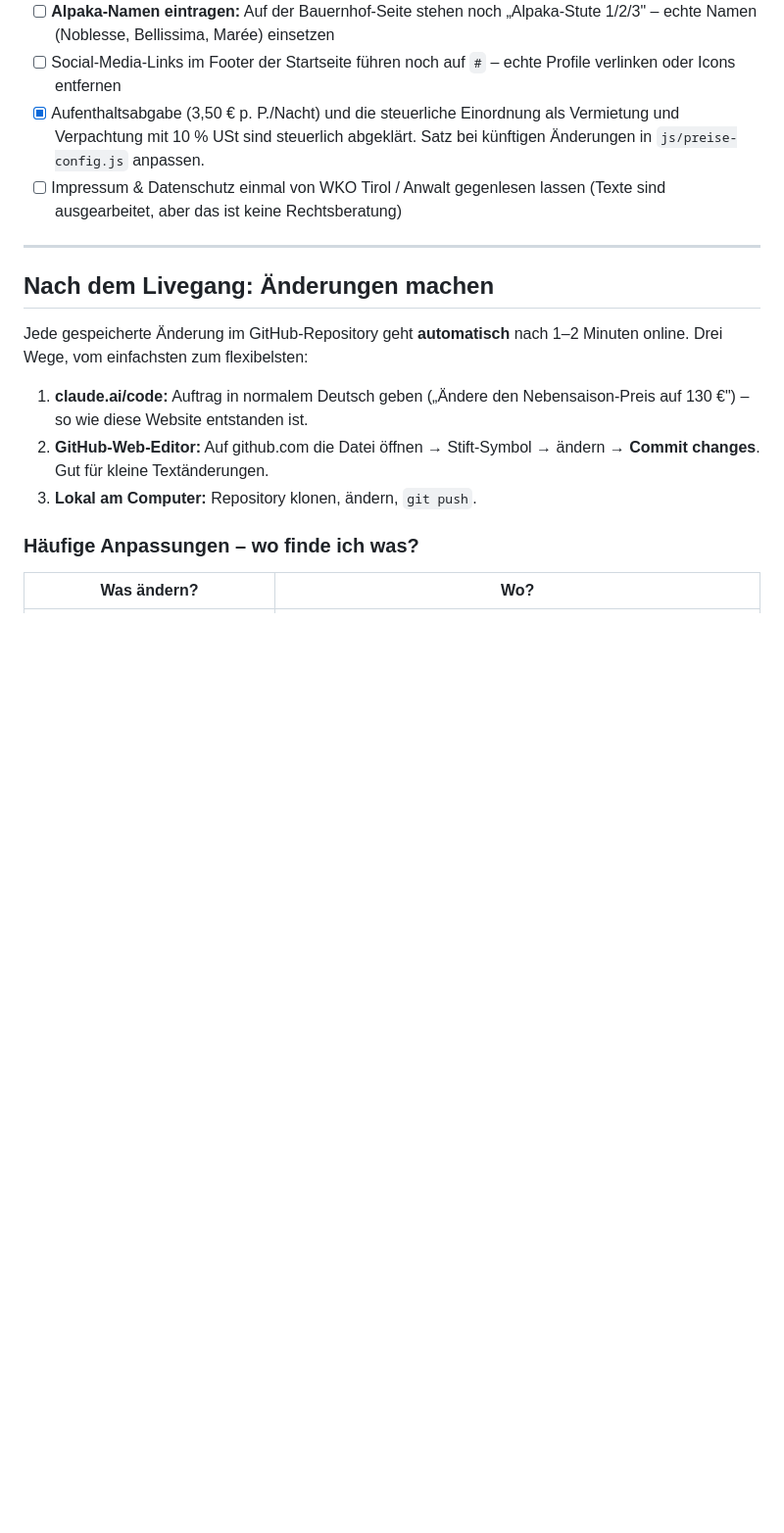
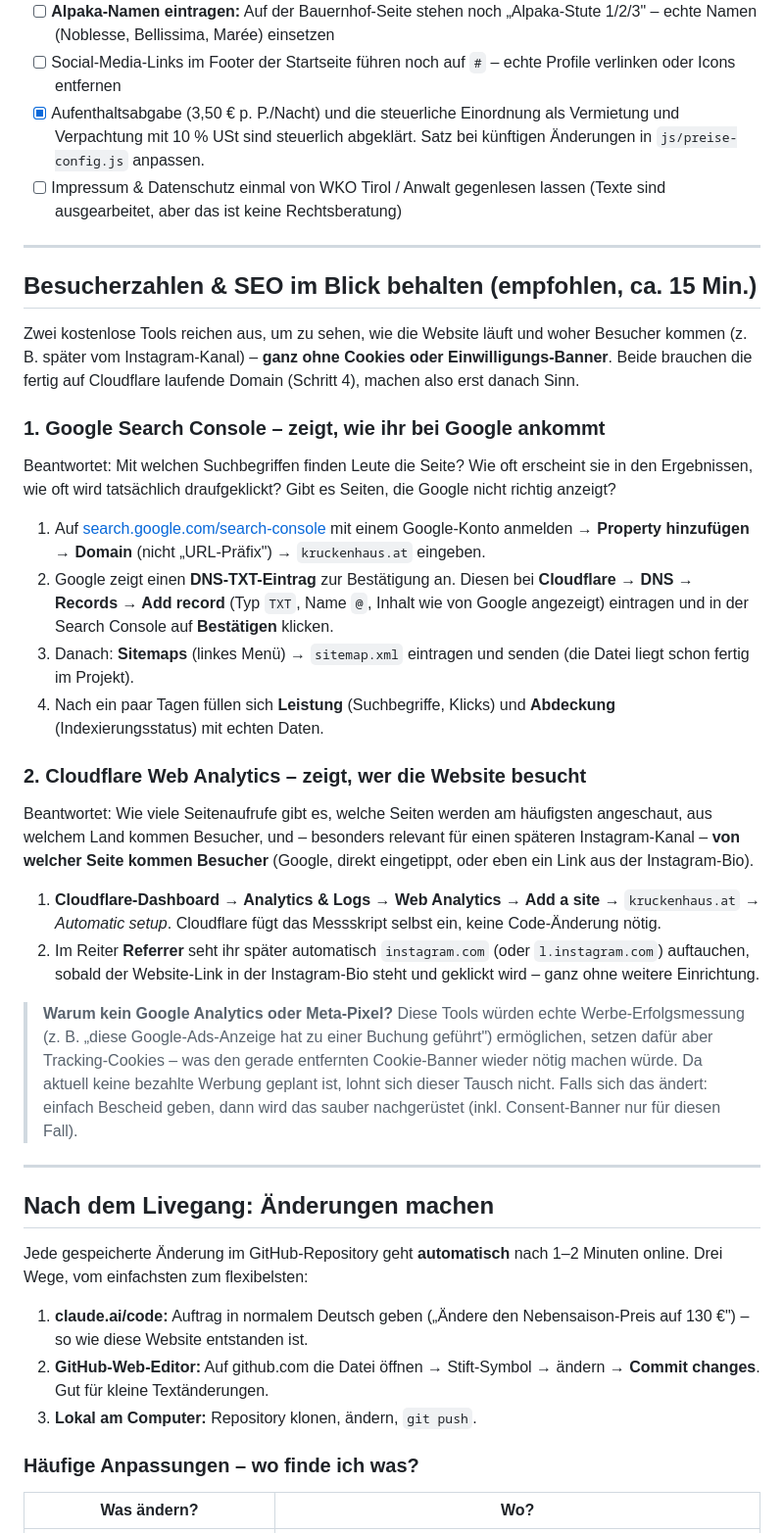
Before and after one commit to Tyrolius/Kruckenhaus, a Markdown page: README.md, the part around one of its changes. Shown at 98% size. Drawn GitHub-style; blank space fills up the shorter version.

Commit message:
Document how to set up cookieless traffic and SEO insight
Add a README section covering Google Search Console (search queries,
click-through rate, indexing) and Cloudflare Web Analytics (pageviews,
top pages, referrers) as the two free tools that answer "where do
visitors come from" and "how is the site doing on Google" without any
cookies or consent banner. Note that once a farm Instagram account links
to the site, Web Analytics' referrer report picks that traffic up
automatically with no extra setup.

Also explain why Google Analytics / Meta Pixel are deliberately not used:
they enable real ad-attribution but require tracking cookies, which would
reintroduce the consent banner just removed. Since no paid advertising is
planned, that trade-off isn't worth it for now.

Clean up the now-stale "nur ein localStorage-Eintrag für den Hinweis-
Banner" line in Technische Hinweise, left over from before the banner's
removal, and point it at the new section instead of duplicating it.

Co-Authored-By: Claude Opus 4.8 <noreply@anthropic.com>
Claude-Session: https://claude.ai/code/session_01Bf3wL5hFr1h9rn9Y9YtZa2

```diff
--- a/README.md
+++ b/README.md
@@ -237,6 +237,56 @@ inklusive gewünschtem Motiv.
 
 ---
 
+## Besucherzahlen & SEO im Blick behalten (empfohlen, ca. 15 Min.)
+
+Zwei kostenlose Tools reichen aus, um zu sehen, wie die Website läuft und
+woher Besucher kommen (z. B. später vom Instagram-Kanal) – **ganz ohne
+Cookies oder Einwilligungs-Banner**. Beide brauchen die fertig auf Cloudflare
+laufende Domain (Schritt 4), machen also erst danach Sinn.
+
+### 1. Google Search Console – zeigt, wie ihr bei Google ankommt
+
+Beantwortet: Mit welchen Suchbegriffen finden Leute die Seite? Wie oft
+erscheint sie in den Ergebnissen, wie oft wird tatsächlich draufgeklickt?
+Gibt es Seiten, die Google nicht richtig anzeigt?
+
+1. Auf [search.google.com/search-console](https://search.google.com/search-console)
+   mit einem Google-Konto anmelden → **Property hinzufügen** → **Domain**
+   (nicht „URL-Präfix") → `kruckenhaus.at` eingeben.
+2. Google zeigt einen **DNS-TXT-Eintrag** zur Bestätigung an. Diesen bei
+   **Cloudflare → DNS → Records → Add record** (Typ `TXT`, Name `@`, Inhalt
+   wie von Google angezeigt) eintragen und in der Search Console auf
+   **Bestätigen** klicken.
+3. Danach: **Sitemaps** (linkes Menü) → `sitemap.xml` eintragen und senden
+   (die Datei liegt schon fertig im Projekt).
+4. Nach ein paar Tagen füllen sich **Leistung** (Suchbegriffe, Klicks) und
+   **Abdeckung** (Indexierungsstatus) mit echten Daten.
+
+### 2. Cloudflare Web Analytics – zeigt, wer die Website besucht
+
+Beantwortet: Wie viele Seitenaufrufe gibt es, welche Seiten werden am
+häufigsten angeschaut, aus welchem Land kommen Besucher, und – besonders
+relevant für einen späteren Instagram-Kanal – **von welcher Seite kommen
+Besucher** (Google, direkt eingetippt, oder eben ein Link aus der
+Instagram-Bio).
+
+1. **Cloudflare-Dashboard → Analytics & Logs → Web Analytics → Add a site**
+   → `kruckenhaus.at` → *Automatic setup*. Cloudflare fügt das Messskript
+   selbst ein, keine Code-Änderung nötig.
+2. Im Reiter **Referrer** seht ihr später automatisch `instagram.com` (oder
+   `l.instagram.com`) auftauchen, sobald der Website-Link in der
+   Instagram-Bio steht und geklickt wird – ganz ohne weitere Einrichtung.
+
+> **Warum kein Google Analytics oder Meta-Pixel?** Diese Tools würden echte
+> Werbe-Erfolgsmessung (z. B. „diese Google-Ads-Anzeige hat zu einer Buchung
+> geführt") ermöglichen, setzen dafür aber Tracking-Cookies – was den gerade
+> entfernten Cookie-Banner wieder nötig machen würde. Da aktuell keine
+> bezahlte Werbung geplant ist, lohnt sich dieser Tausch nicht. Falls sich
+> das ändert: einfach Bescheid geben, dann wird das sauber nachgerüstet
+> (inkl. Consent-Banner nur für diesen Fall).
+
+---
+
 ## Nach dem Livegang: Änderungen machen
 
 Jede gespeicherte Änderung im GitHub-Repository geht **automatisch** nach 1–2
```
Also changed, not shown: other parts of README.md (+4 -10 lines).
